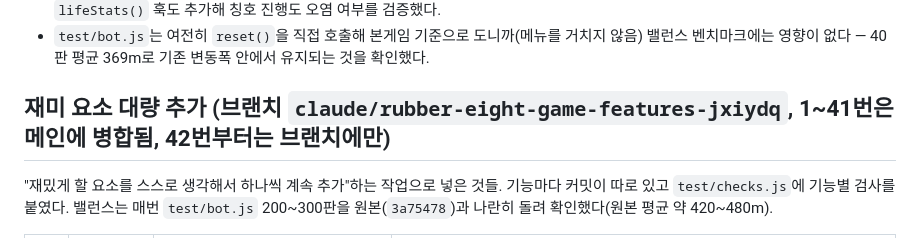
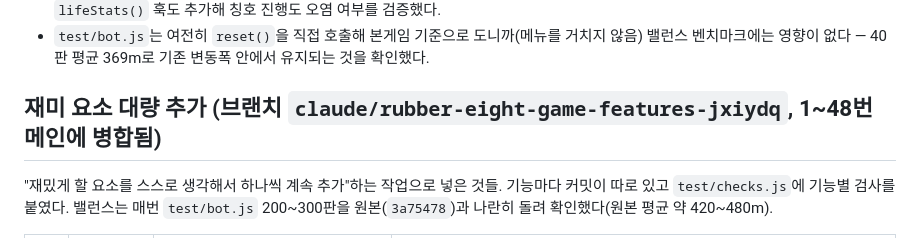
Before and after one commit to aechamjae/Gomugomu, a Markdown page: 인수인계.md, the part around the change. Rendered like a GitHub page.

Commit message:
인수인계: 1~48번 기능 메인 병합 표기
Co-Authored-By: Claude Opus 5.5 <noreply@anthropic.com>
Claude-Session: https://claude.ai/code/session_01LnT1YMDeYuwnGCvWaP9swG

```diff
--- a/인수인계.md
+++ b/인수인계.md
@@ -670,7 +670,7 @@ test/bot.js 10800 40`으로 수정 전/후를 나란히 두 번씩 돌려 평균
   거치지 않음) 밸런스 벤치마크에는 영향이 없다 — 40판 평균 369m로 기존 변동폭
   안에서 유지되는 것을 확인했다.
 
-## 재미 요소 대량 추가 (브랜치 `claude/rubber-eight-game-features-jxiydq`, 1~41번은 메인에 병합됨, 42번부터는 브랜치에만)
+## 재미 요소 대량 추가 (브랜치 `claude/rubber-eight-game-features-jxiydq`, 1~48번 메인에 병합됨)
 
 "재밌게 할 요소를 스스로 생각해서 하나씩 계속 추가"하는 작업으로 넣은 것들. 기능마다
 커밋이 따로 있고 `test/checks.js`에 기능별 검사를 붙였다. 밸런스는 매번 `test/bot.js`
```
